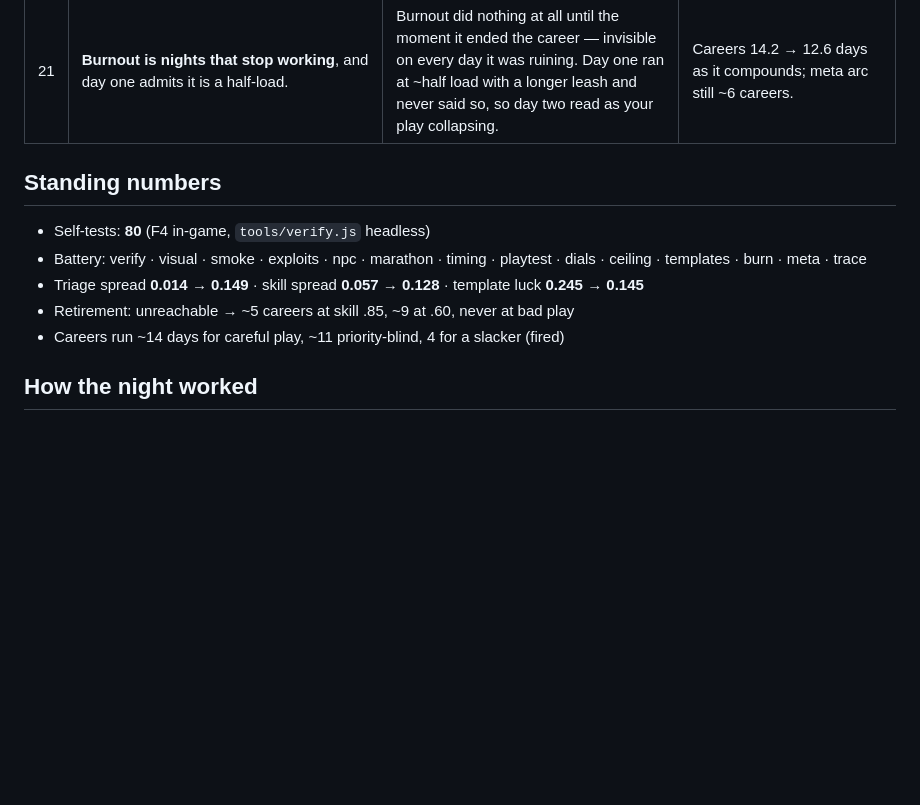
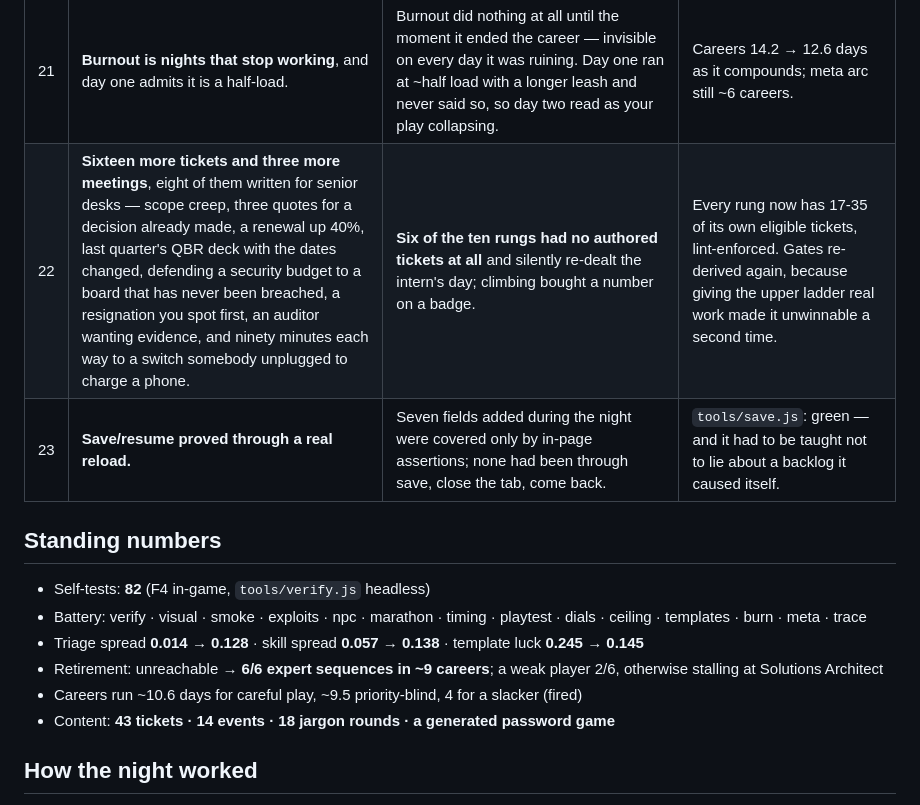
Before and after one commit to joshfeinst/Managed, a Markdown page: NIGHT_LOG.md, the part around the change. Rendered like a GitHub page; blank space fills up the shorter version.

```diff
--- a/NIGHT_LOG.md
+++ b/NIGHT_LOG.md
@@ -28,14 +28,17 @@ the `main` build. Every cycle ends with the full battery green and a push.
 | 19 | **The queue answers the question you are asking.** Rows show how long a ticket can keep waiting, not just its countdown; a ticket in hand gets grace enough to finish what is left. | "60m" looks identical on a ten-minute job and a fifty-minute one, and **1.5 tickets a day** were started too late to finish. | `120m` · `start in 17m` · `too late · 20m` — the last is the case the panel was hiding. |
 | 20 | **The cable rack is playable without colour vision.** Every cable and port carries its tag, A1–G7. | Pure hue matching with red against green and blue against purple — and it is half the minigames in the game. | First attempt put dark 6px tags *on* the cables, which the screenshot showed was no better than none. |
 | 21 | **Burnout is nights that stop working**, and day one admits it is a half-load. | Burnout did nothing at all until the moment it ended the career — invisible on every day it was ruining. Day one ran at ~half load with a longer leash and never said so, so day two read as your play collapsing. | Careers 14.2 → 12.6 days as it compounds; meta arc still ~6 careers. |
+| 22 | **Sixteen more tickets and three more meetings**, eight of them written for senior desks — scope creep, three quotes for a decision already made, a renewal up 40%, last quarter's QBR deck with the dates changed, defending a security budget to a board that has never been breached, a resignation you spot first, an auditor wanting evidence, and ninety minutes each way to a switch somebody unplugged to charge a phone. | **Six of the ten rungs had no authored tickets at all** and silently re-dealt the intern's day; climbing bought a number on a badge. | Every rung now has 17-35 of its own eligible tickets, lint-enforced. Gates re-derived again, because giving the upper ladder real work made it unwinnable a second time. |
+| 23 | **Save/resume proved through a real reload.** | Seven fields added during the night were covered only by in-page assertions; none had been through save, close the tab, come back. | `tools/save.js`: green — and it had to be taught not to lie about a backlog it caused itself. |
 
 ## Standing numbers
 
-- Self-tests: **80** (F4 in-game, `tools/verify.js` headless)
+- Self-tests: **82** (F4 in-game, `tools/verify.js` headless)
 - Battery: verify · visual · smoke · exploits · npc · marathon · timing · playtest · dials · ceiling · templates · burn · meta · trace
-- Triage spread **0.014 → 0.149** · skill spread **0.057 → 0.128** · template luck **0.245 → 0.145**
-- Retirement: unreachable → ~5 careers at skill .85, ~9 at .60, never at bad play
-- Careers run ~14 days for careful play, ~11 priority-blind, 4 for a slacker (fired)
+- Triage spread **0.014 → 0.128** · skill spread **0.057 → 0.138** · template luck **0.245 → 0.145**
+- Retirement: unreachable → **6/6 expert sequences in ~9 careers**; a weak player 2/6, otherwise stalling at Solutions Architect
+- Careers run ~10.6 days for careful play, ~9.5 priority-blind, 4 for a slacker (fired)
+- Content: **43 tickets · 14 events · 18 jargon rounds · a generated password game**
 
 ## How the night worked
 
```
Also changed, not shown: README.md (+6 -3 lines).
